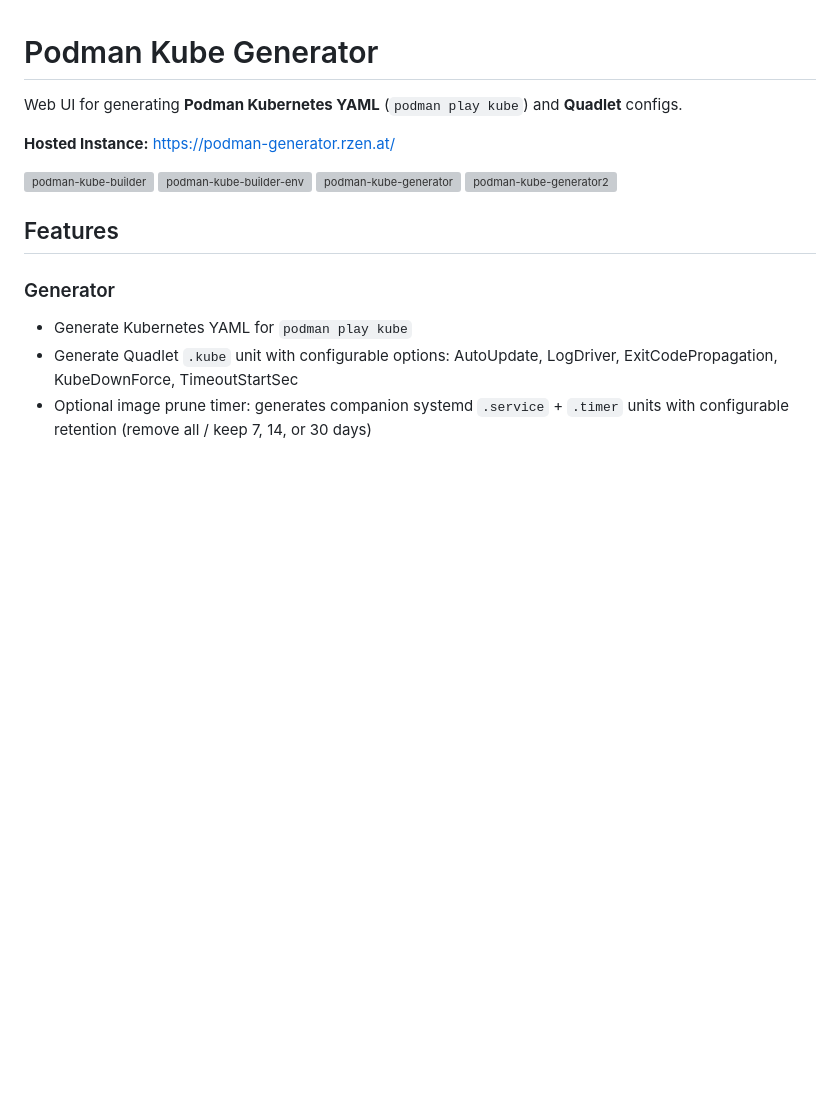
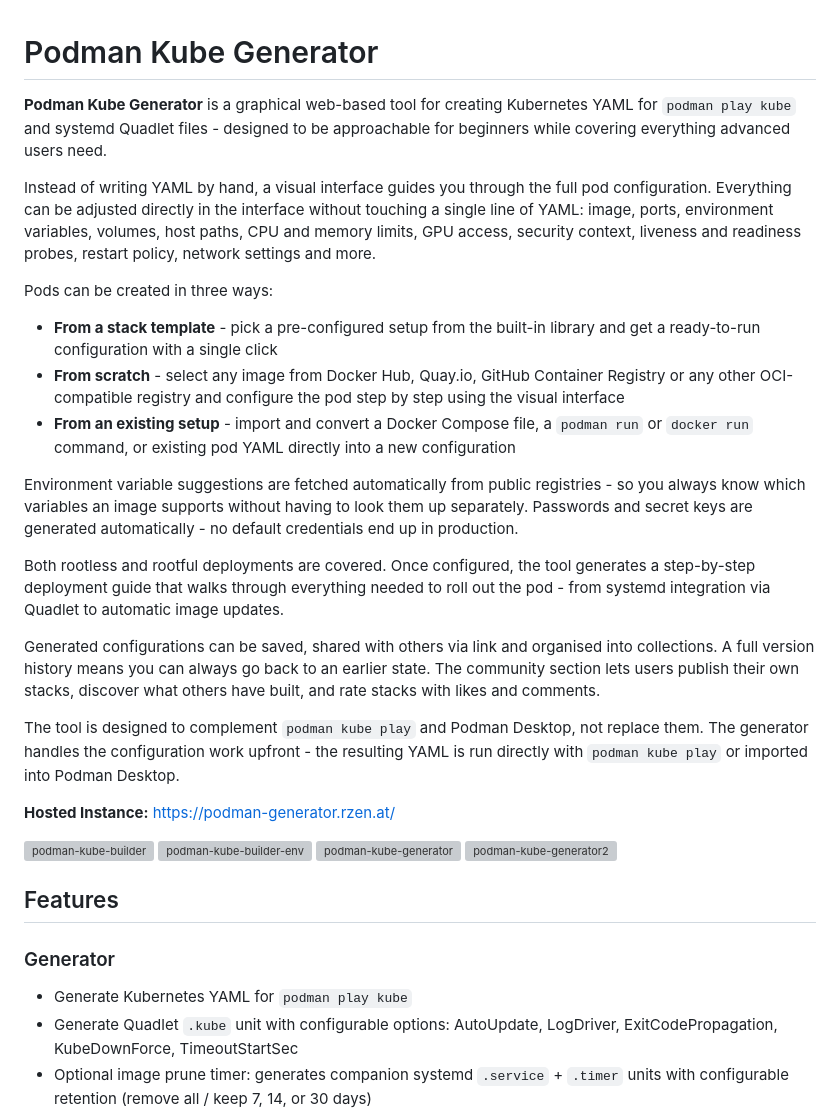
Before and after one commit to Garfieldttt/podman-kube-generator, a Markdown page: README.md, the part around the change. Rendered like a GitHub page; blank space fills up the shorter version; grey boxes are pictures that could not be loaded.

Commit message:
docs: rewrite README intro with full project description

```diff
--- a/README.md
+++ b/README.md
@@ -1,6 +1,22 @@
 # Podman Kube Generator
 
-Web UI for generating **Podman Kubernetes YAML** (`podman play kube`) and **Quadlet** configs.
+**Podman Kube Generator** is a graphical web-based tool for creating Kubernetes YAML for `podman play kube` and systemd Quadlet files - designed to be approachable for beginners while covering everything advanced users need.
+
+Instead of writing YAML by hand, a visual interface guides you through the full pod configuration. Everything can be adjusted directly in the interface without touching a single line of YAML: image, ports, environment variables, volumes, host paths, CPU and memory limits, GPU access, security context, liveness and readiness probes, restart policy, network settings and more.
+
+Pods can be created in three ways:
+
+- **From a stack template** - pick a pre-configured setup from the built-in library and get a ready-to-run configuration with a single click
+- **From scratch** - select any image from Docker Hub, Quay.io, GitHub Container Registry or any other OCI-compatible registry and configure the pod step by step using the visual interface
+- **From an existing setup** - import and convert a Docker Compose file, a `podman run` or `docker run` command, or existing pod YAML directly into a new configuration
+
+Environment variable suggestions are fetched automatically from public registries - so you always know which variables an image supports without having to look them up separately. Passwords and secret keys are generated automatically - no default credentials end up in production.
+
+Both rootless and rootful deployments are covered. Once configured, the tool generates a step-by-step deployment guide that walks through everything needed to roll out the pod - from systemd integration via Quadlet to automatic image updates.
+
+Generated configurations can be saved, shared with others via link and organised into collections. A full version history means you can always go back to an earlier state. The community section lets users publish their own stacks, discover what others have built, and rate stacks with likes and comments.
+
+The tool is designed to complement `podman kube play` and Podman Desktop, not replace them. The generator handles the configuration work upfront - the resulting YAML is run directly with `podman kube play` or imported into Podman Desktop.
 
 **Hosted Instance:** https://podman-generator.rzen.at/
 
```
